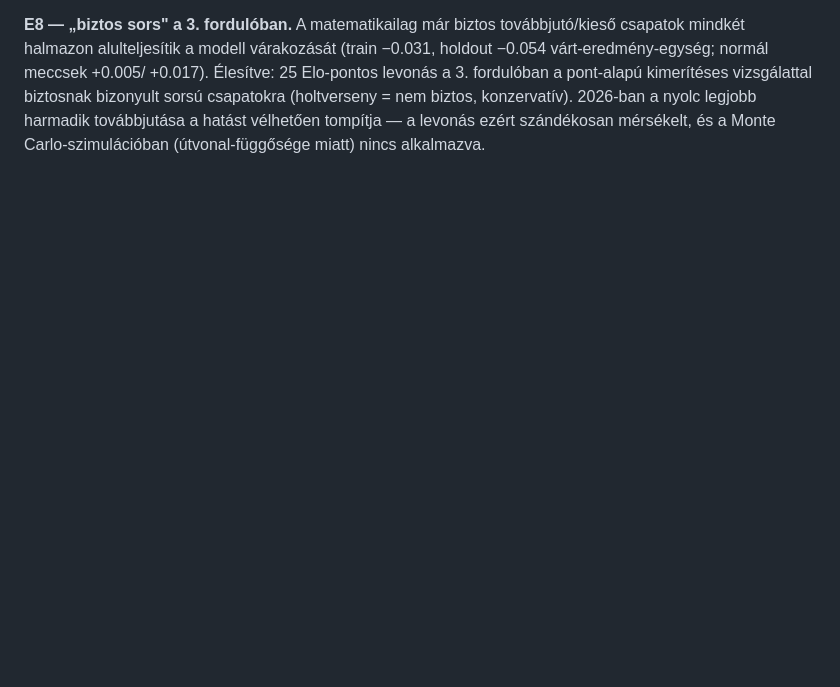
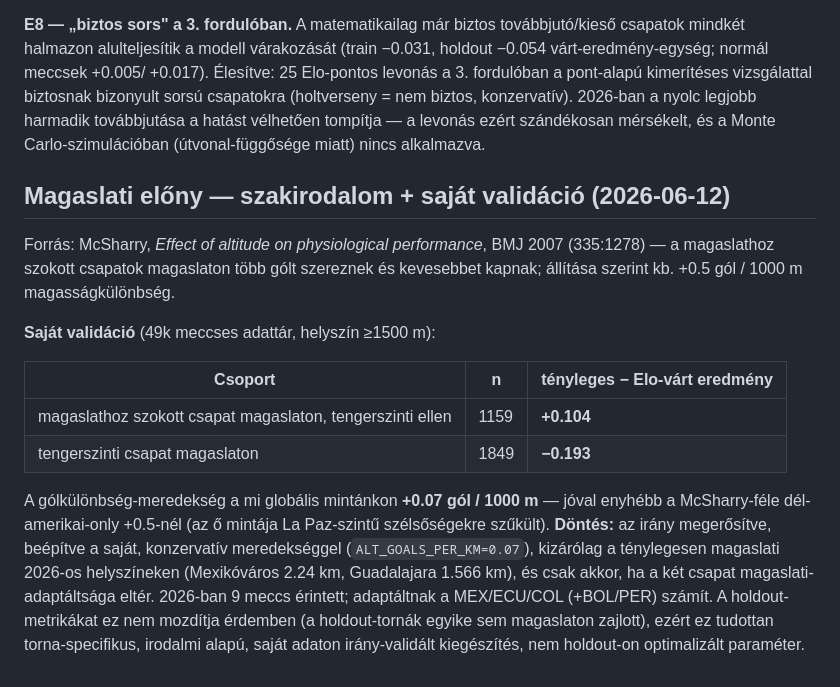
Before and after one commit to Llou77/WC2026, a Markdown page: backtest/REPORT.md, the part around the change. Drawn GitHub-style; blank space fills up the shorter version.

```diff
--- a/backtest/REPORT.md
+++ b/backtest/REPORT.md
@@ -121,3 +121,27 @@ kimerítéses vizsgálattal biztosnak bizonyult sorsú csapatokra (holtverseny =
 nem biztos, konzervatív). 2026-ban a nyolc legjobb harmadik továbbjutása a
 hatást vélhetően tompítja — a levonás ezért szándékosan mérsékelt, és a Monte
 Carlo-szimulációban (útvonal-függősége miatt) nincs alkalmazva.
+
+## Magaslati előny — szakirodalom + saját validáció (2026-06-12)
+
+Forrás: McSharry, *Effect of altitude on physiological performance*, BMJ 2007
+(335:1278) — a magaslathoz szokott csapatok magaslaton több gólt szereznek és
+kevesebbet kapnak; állítása szerint kb. +0.5 gól / 1000 m magasságkülönbség.
+
+**Saját validáció** (49k meccses adattár, helyszín ≥1500 m):
+
+| Csoport | n | tényleges − Elo-várt eredmény |
+|---|---|---|
+| magaslathoz szokott csapat magaslaton, tengerszinti ellen | 1159 | **+0.104** |
+| tengerszinti csapat magaslaton | 1849 | **−0.193** |
+
+A gólkülönbség-meredekség a mi globális mintánkon **+0.07 gól / 1000 m** — jóval
+enyhébb a McSharry-féle dél-amerikai-only +0.5-nél (az ő mintája La Paz-szintű
+szélsőségekre szűkült). **Döntés:** az irány megerősítve, beépítve a saját,
+konzervatív meredekséggel (`ALT_GOALS_PER_KM=0.07`), kizárólag a ténylegesen
+magaslati 2026-os helyszíneken (Mexikóváros 2.24 km, Guadalajara 1.566 km), és
+csak akkor, ha a két csapat magaslati-adaptáltsága eltér. 2026-ban 9 meccs
+érintett; adaptáltnak a MEX/ECU/COL (+BOL/PER) számít. A holdout-metrikákat ez
+nem mozdítja érdemben (a holdout-tornák egyike sem magaslaton zajlott), ezért
+ez tudottan torna-specifikus, irodalmi alapú, saját adaton irány-validált
+kiegészítés, nem holdout-on optimalizált paraméter.
```
